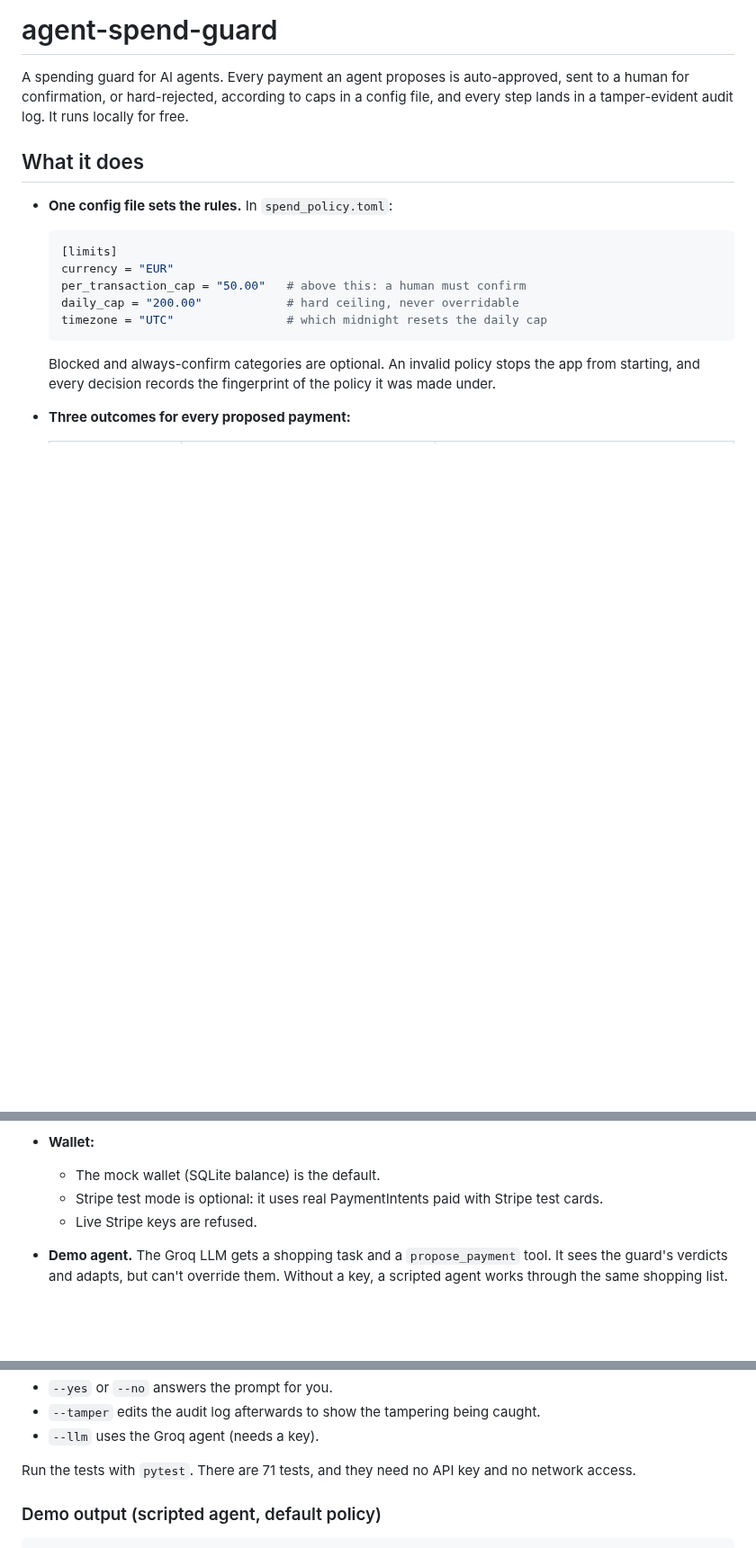
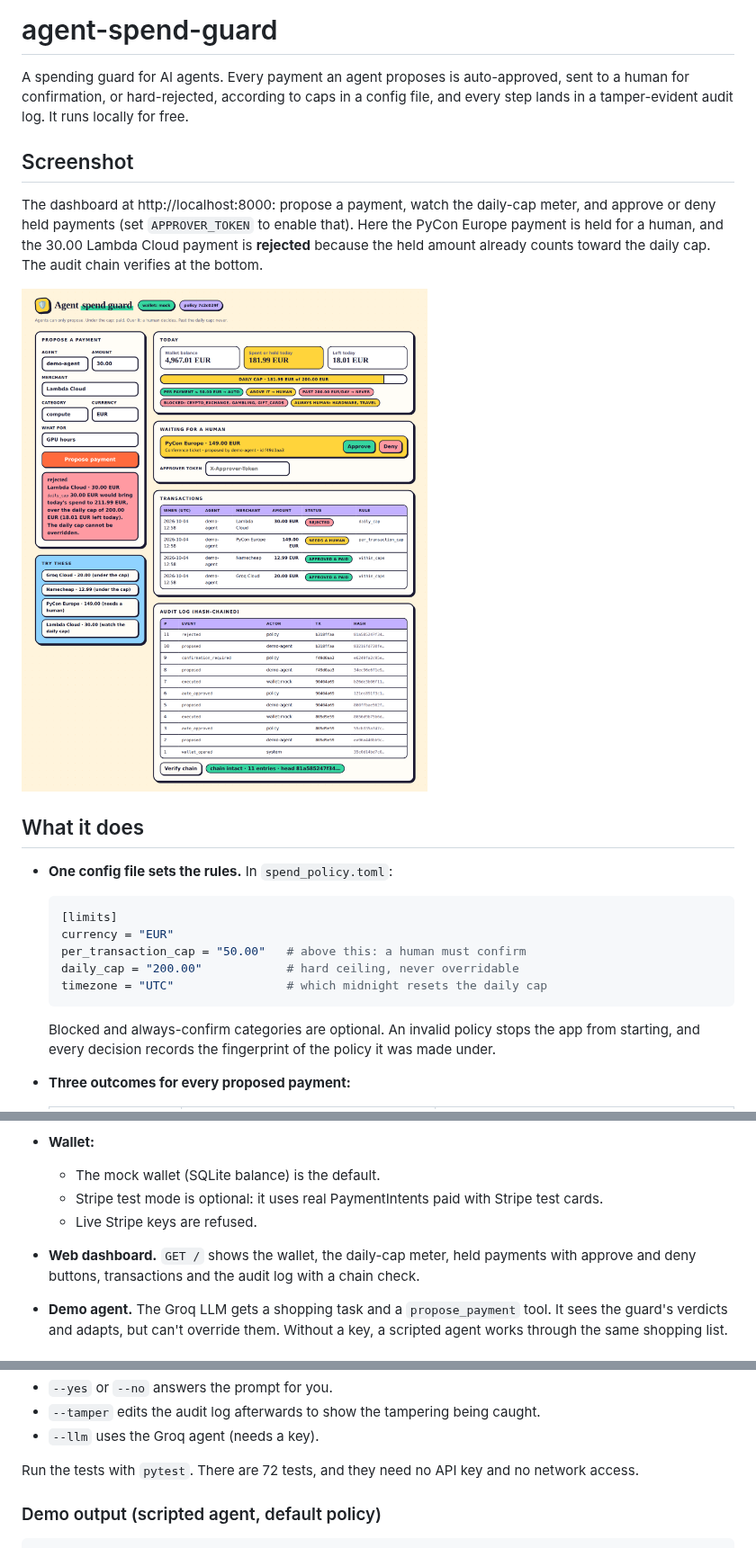
Before and after one commit to joel819/agent-spend-guard, a Markdown page: README.md, 3 parts joined by grey strips. Shown at 90% size. GitHub-like rendering; pictures changed too: docs/screenshots/dashboard.png (added); blank space fills up the shorter version.

```diff
--- a/README.md
+++ b/README.md
@@ -1,6 +1,12 @@
 # agent-spend-guard
 
 A spending guard for AI agents. Every payment an agent proposes is auto-approved, sent to a human for confirmation, or hard-rejected, according to caps in a config file, and every step lands in a tamper-evident audit log. It runs locally for free.
+
+## Screenshot
+
+The dashboard at http://localhost:8000: propose a payment, watch the daily-cap meter, and approve or deny held payments (set `APPROVER_TOKEN` to enable that). Here the PyCon Europe payment is held for a human, and the 30.00 Lambda Cloud payment is **rejected** because the held amount already counts toward the daily cap. The audit chain verifies at the bottom.
+
+![The spend guard dashboard: daily-cap meter, a payment waiting for a human, a rejected payment, the transactions table and the hash-chained audit log](docs/screenshots/dashboard.png)
 
 ## What it does
 
@@ -36,6 +42,7 @@ A spending guard for AI agents. Every payment an agent proposes is auto-approved
   - The mock wallet (SQLite balance) is the default.
   - Stripe test mode is optional: it uses real PaymentIntents paid with Stripe test cards.
   - Live Stripe keys are refused.
+- **Web dashboard.** `GET /` shows the wallet, the daily-cap meter, held payments with approve and deny buttons, transactions and the audit log with a chain check.
 - **Demo agent.** The Groq LLM gets a shopping task and a `propose_payment` tool. It sees the guard's verdicts and adapts, but can't override them. Without a key, a scripted agent works through the same shopping list.
 
 ## Quickstart
@@ -64,7 +71,7 @@ The CLI demo asks you, the human, whether to approve the over-cap payment. Flags
 - `--tamper` edits the audit log afterwards to show the tampering being caught.
 - `--llm` uses the Groq agent (needs a key).
 
-Run the tests with `pytest`. There are 71 tests, and they need no API key and no network access.
+Run the tests with `pytest`. There are 72 tests, and they need no API key and no network access.
 
 ### Demo output (scripted agent, default policy)
 
```
Also changed, not shown: 3 other files.
